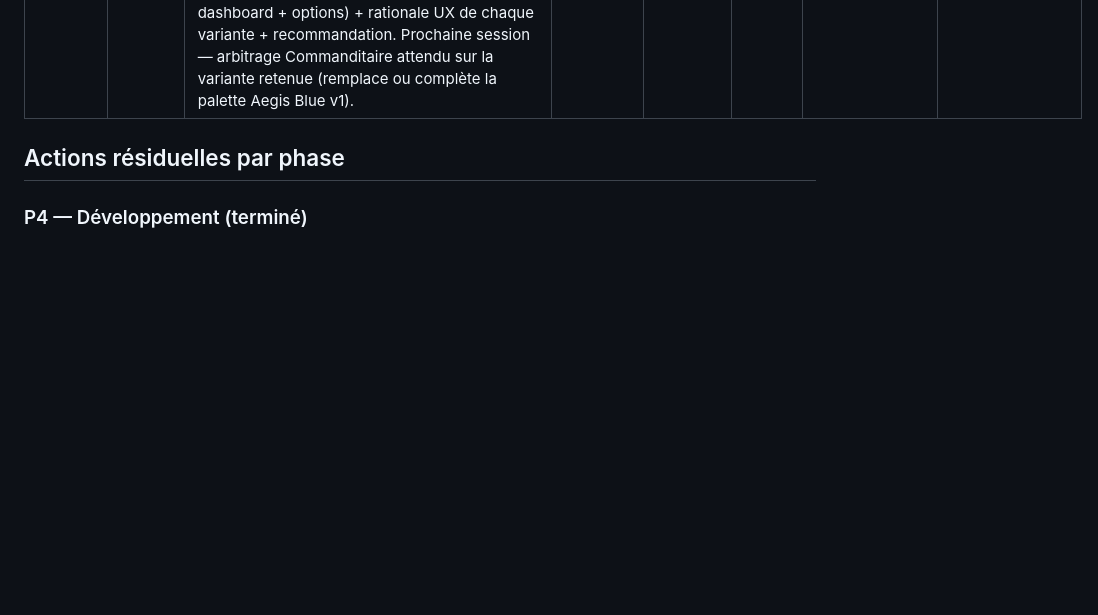
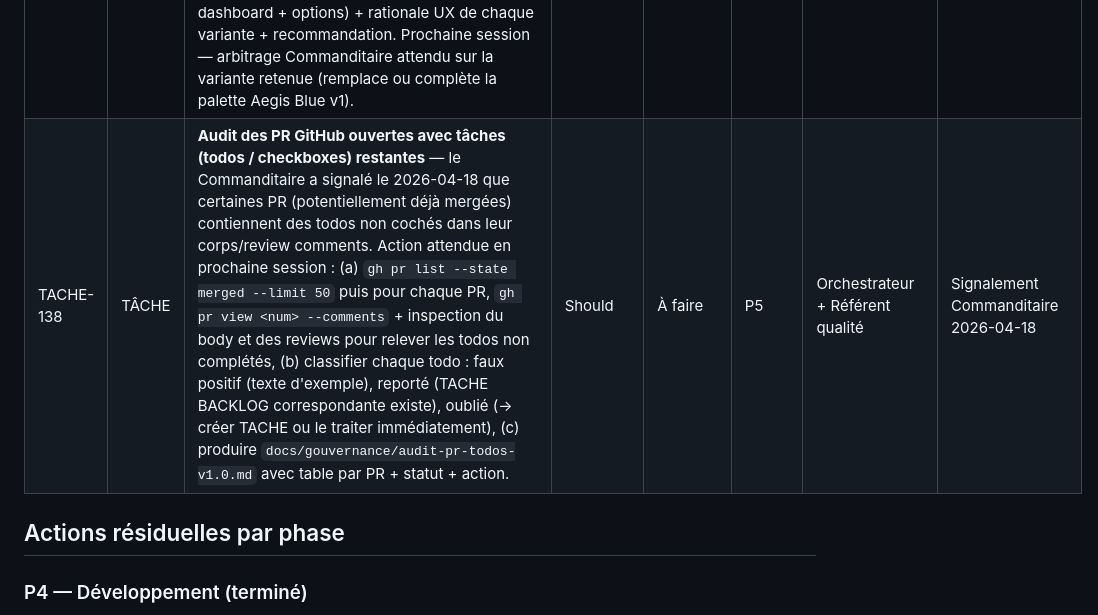
Before and after one commit to antonyblain/sentinel-nudge, a Markdown page: .claude/BACKLOG.md, the part around the change. Rendered like a GitHub page; blank space fills up the shorter version.

Commit message:
chore(backlog): TACHE-138 audit PR GitHub todos ouverts (prochaine session)
Signalement Commanditaire 2026-04-18 : vérifier à la prochaine session si des
todos/checkboxes ouverts dans les 22 PR mergées sont normaux ou à fermer.

Action : gh pr list --state merged + inspection comments + classification
faux positif / reporté / oublié → docs/gouvernance/audit-pr-todos-v1.0.md.

Co-Authored-By: Claude Opus 4.7 (1M context) <noreply@anthropic.com>

```diff
--- a/.claude/BACKLOG.md
+++ b/.claude/BACKLOG.md
@@ -139,6 +139,7 @@
 | TACHE-135 | TÂCHE | **Remplacer `<strong>` par `<h3>` dans tip-box des 7 pages statiques** — actuellement `<strong>` utilisé comme en-tête de tip-box mais sans sémantique titre, ce qui perturbe la navigation par headings des lecteurs d'écran. Utiliser `<h3>` avec style visuel équivalent. | Should          | À faire    | P6    | Développeur                       | Audit accessibilité T-010 v1.0 — P2 sémantique          |
 | TACHE-136 | TÂCHE | **Ajouter `role="note"` sur les boîtes d'information importante** (privacy-box M7, avertissements transversaux) — améliore l'annonce par lecteurs d'écran. | Could           | À faire    | P6    | Développeur                       | Audit accessibilité T-010 v1.0 — P2 annonce lecteur écran |
 | TACHE-137 | TÂCHE | **Expert UX/UI — 5 propositions graphiques ultra sexy et professionnelles via Claude Design** pour le design system de Sentinel Nudge : 5 variantes visuelles distinctes (palette, typographie, iconographie, animations, micro-interactions) destinées à positionner l'extension comme produit premium grand public. Contrainte : rester cohérent avec le positionnement privacy by design (GPL v3, pas de dark pattern, dark mode inclus). Livrable : 5 maquettes visuelles interactives (popup + dashboard + options) + rationale UX de chaque variante + recommandation. Prochaine session — arbitrage Commanditaire attendu sur la variante retenue (remplace ou complète la palette Aegis Blue v1). | **Must**        | À faire    | P6    | Expert UX/UI                      | Demande Commanditaire 2026-04-18 |
+| TACHE-138 | TÂCHE | **Audit des PR GitHub ouvertes avec tâches (todos / checkboxes) restantes** — le Commanditaire a signalé le 2026-04-18 que certaines PR (potentiellement déjà mergées) contiennent des todos non cochés dans leur corps/review comments. Action attendue en prochaine session : (a) `gh pr list --state merged --limit 50` puis pour chaque PR, `gh pr view <num> --comments` + inspection du body et des reviews pour relever les todos non complétés, (b) classifier chaque todo : faux positif (texte d'exemple), reporté (TACHE BACKLOG correspondante existe), oublié (→ créer TACHE ou le traiter immédiatement), (c) produire `docs/gouvernance/audit-pr-todos-v1.0.md` avec table par PR + statut + action. | Should          | À faire    | P5    | Orchestrateur + Référent qualité  | Signalement Commanditaire 2026-04-18 |
 
 ## Actions résiduelles par phase
 
```
